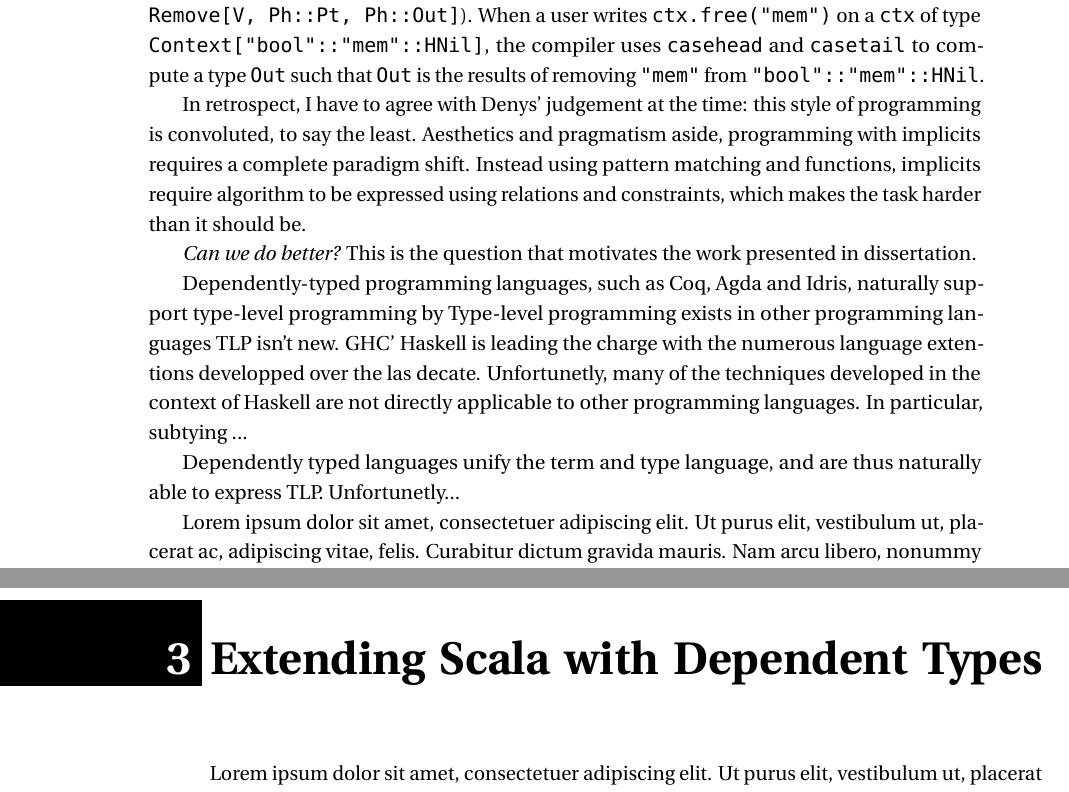
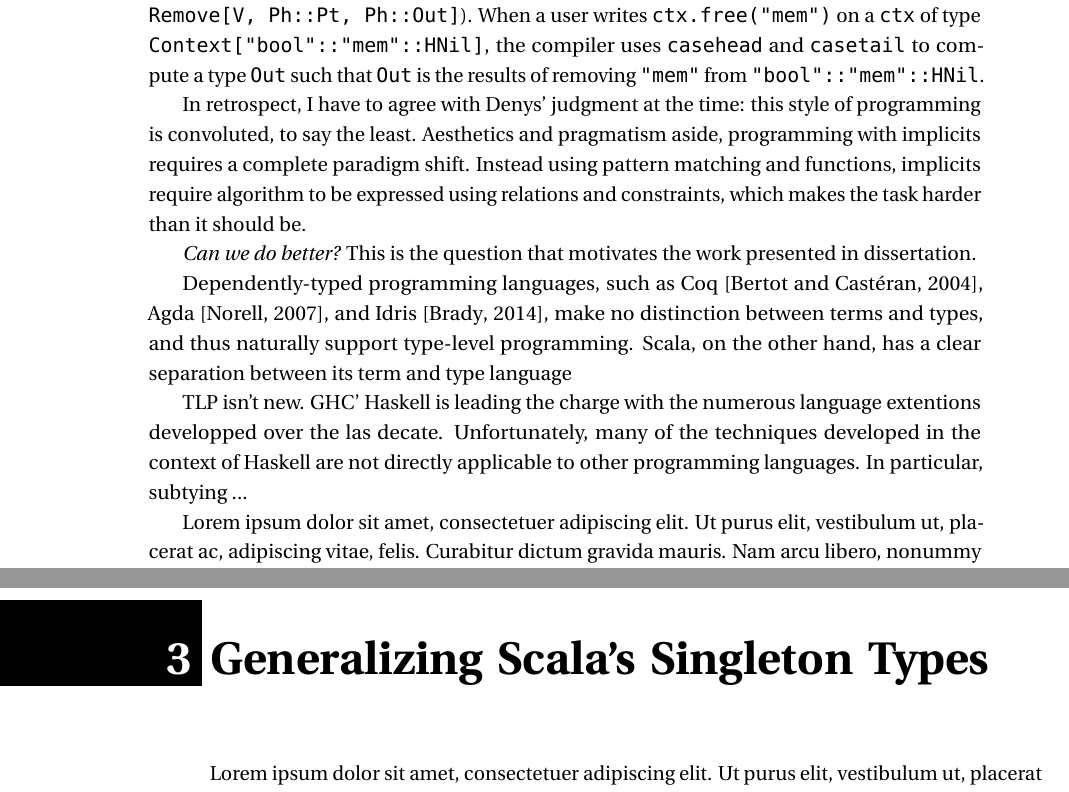
Before and after one commit to OlivierBlanvillain/thesis, a LaTeX thesis (thesis.tex): two parts of pages 14 and 17 of 84, joined at a grey line, cut so that both start at the same text. Compiled offline with LuaLaTeX; a missing font is replaced by an installed copy or a similar font; a LaTeX package or settings file that is missing is left out.

Commit message:
Introduction

```diff
--- a/thesis.tex
+++ b/thesis.tex
@@ -90,24 +90,25 @@ The first definition, |casehead|, specifies a fact: the result of removing |V| f
 The second definition, |casetail|, specifies a rule: if the result of removing |V| from the list |Pt| is |Out|, the results of removing |V| from the list |Ph::Pt| is |Ph::Out| (which is expressed as in instance of |Remove[V, Ph::Pt, Ph::Out]|).
 When a user writes |ctx.free("mem")| on a |ctx| of type |Context["bool"::"mem"::HNil]|, the compiler uses |casehead| and |casetail| to compute a type |Out| such that |Out| is the results of removing |"mem"| from |"bool"::"mem"::HNil|.
 
-In retrospect, I have to agree with Denys' judgement at the time: this style of programming is convoluted, to say the least.
+In retrospect, I have to agree with Denys' judgment at the time: this style of programming is convoluted, to say the least.
 Aesthetics and pragmatism aside, programming with implicits requires a complete paradigm shift.
 Instead using pattern matching and functions, implicits require algorithm to be expressed using relations and constraints, which makes the task harder than it should be.
 
 \emph{Can we do better?} This is the question that motivates the work presented in dissertation.
 
-Dependently-typed programming languages, such as Coq, Agda and Idris, naturally support type-level programming by
-Type-level programming exists in other programming languages
 % 3. State the Background Information
-TLP isn't new. GHC' Haskell is leading the charge with the numerous language extentions developped over the las decate. Unfortunetly, many of the techniques developed in the context of Haskell are not directly applicable to other programming languages. In particular, subtying ...
+Dependently-typed programming languages, such as Coq \citep{bertot2013interactive}, Agda \citep{norell2007towards}, and Idris \citep{brady2015idris}, make no distinction between terms and types, and thus naturally support type-level programming.
+Scala, on the other hand, has a clear separation between its term and type language
 
-Dependently typed languages unify the term and type language, and are thus naturally able to express TLP. Unfortunetly...
+% When terms are types are unified, the distinction between programming and type-level programming blurs out since value-level computations can be performed during type checking.
+
+TLP isn't new. GHC' Haskell is leading the charge with the numerous language extentions developped over the las decate. Unfortunately, many of the techniques developed in the context of Haskell are not directly applicable to other programming languages. In particular, subtying ...
 
 % 8. State Research Objectives
 
 % 9. Create an Outline
 % - (Ab)Using Implicits
-% - Extending Scala with Dependent Types
+% - Generalizing Scala's Singleton Types
 % - Match Types
 % - Performance-Based Evaluation
 
@@ -118,8 +119,8 @@ Dependently typed languages unify the term and type language, and are thus natur
 % \subsection*{Attribution}
 \lipsum[1]
 
-\chapter{Extending Scala with Dependent Types}
-\label{chap:extending-scala-with-dependent-types}
+\chapter{Generalizing Scala's Singleton Types}
+\label{chap:generalizing-scala-s-singleton-types}
 % \subsection*{Attribution}
 \lipsum[1]
 
```
Also changed, not shown: bibliography.bib (+30 -0 lines).
